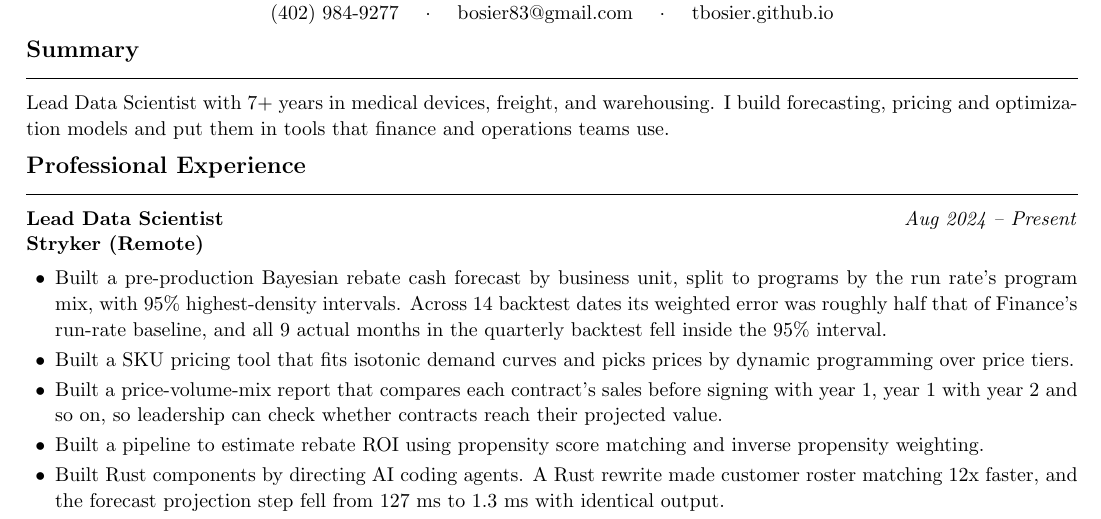
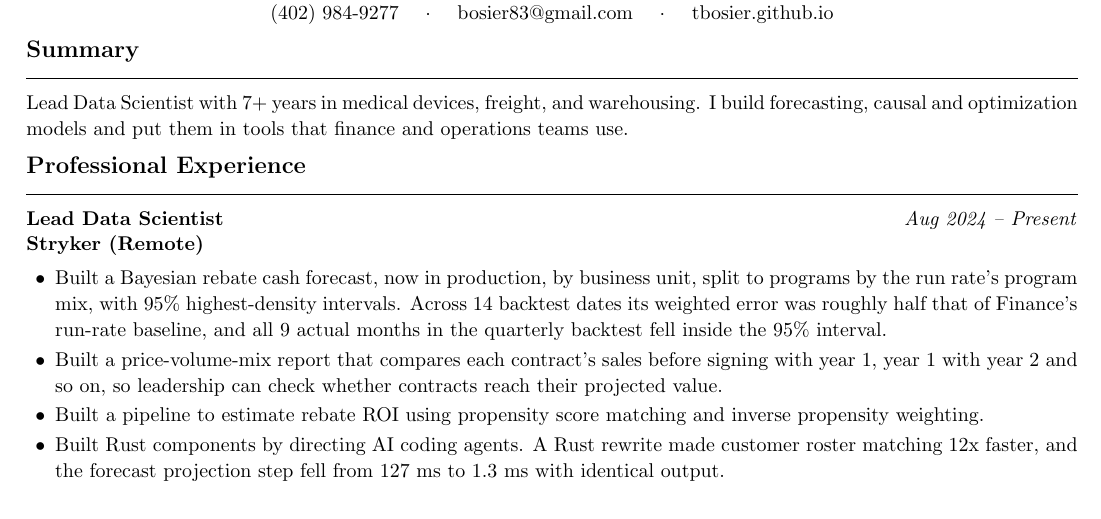
Before and after one commit to tbosier/tbosier.github.io, a LaTeX CV (resume/tbosier_resume2.tex): part of the page, cut so that both start at the same text. Compiled offline with pdfLaTeX.

Commit message:
Drop the SKU pricing tool and mark the forecast as in production
The SKU pricing tool is not in production and its method was never
confirmed, so it comes off the resume and the site. The Bayesian rebate
forecast is in production, so the resume and the site's measurement
note now say so. Also fixes two British spellings.

```diff
--- a/resume/tbosier_resume2.tex
+++ b/resume/tbosier_resume2.tex
@@ -35,7 +35,7 @@
 %            SUMMARY
 %----------------------------------
 \section{Summary}
-Lead Data Scientist with 7+ years in medical devices, freight, and warehousing. I build forecasting, pricing and optimization models and put them in tools that finance and operations teams use.
+Lead Data Scientist with 7+ years in medical devices, freight, and warehousing. I build forecasting, causal and optimization models and put them in tools that finance and operations teams use.
 %----------------------------------
 %        PROFESSIONAL EXPERIENCE
 %----------------------------------
@@ -44,8 +44,7 @@ Lead Data Scientist with 7+ years in medical devices, freight, and warehousing.
 \textbf{Lead Data Scientist} \hfill \textit{Aug 2024 -- Present}\\
 \textbf{Stryker (Remote)}
 \begin{itemize}[leftmargin=0.2in]
-    \item Built a pre-production Bayesian rebate cash forecast by business unit, split to programs by the run rate's program mix, with 95\% highest-density intervals. Across 14 backtest dates its weighted error was roughly half that of Finance's run-rate baseline, and all 9 actual months in the quarterly backtest fell inside the 95\% interval.
-    \item Built a SKU pricing tool that fits isotonic demand curves and picks prices by dynamic programming over price tiers.
+    \item Built a Bayesian rebate cash forecast, now in production, by business unit, split to programs by the run rate's program mix, with 95\% highest-density intervals. Across 14 backtest dates its weighted error was roughly half that of Finance's run-rate baseline, and all 9 actual months in the quarterly backtest fell inside the 95\% interval.
     \item Built a price-volume-mix report that compares each contract's sales before signing with year 1, year 1 with year 2 and so on, so leadership can check whether contracts reach their projected value.
     \item Built a pipeline to estimate rebate ROI using propensity score matching and inverse propensity weighting.
     \item Built Rust components by directing AI coding agents. A Rust rewrite made customer roster matching 12x faster, and the forecast projection step fell from 127 ms to 1.3 ms with identical output.
```
Also changed, not shown: assets/resume/tbosier_resume2.pdf, 1 other file.
